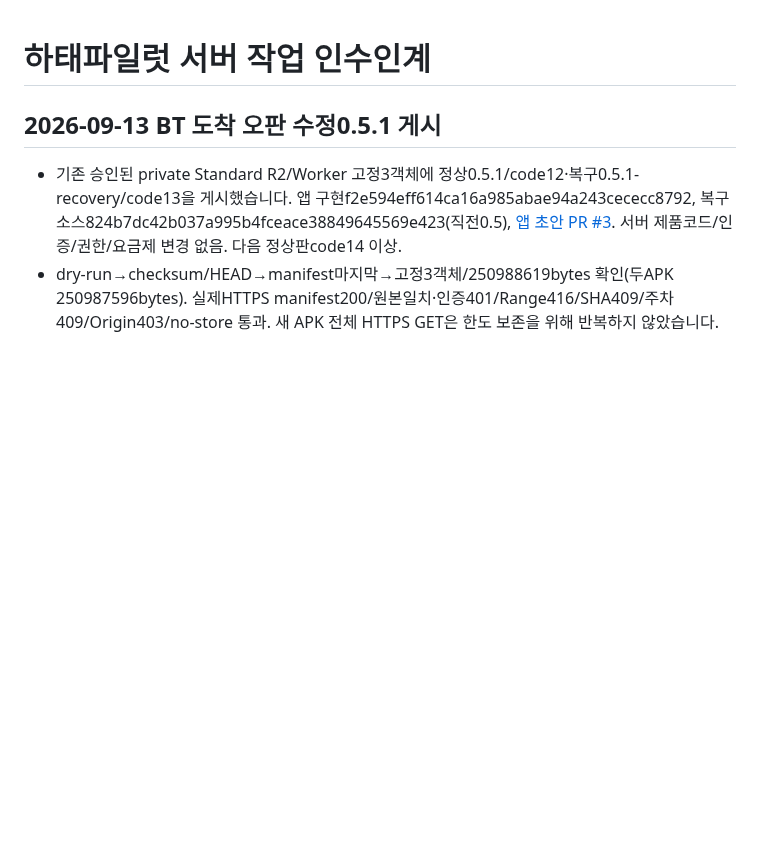
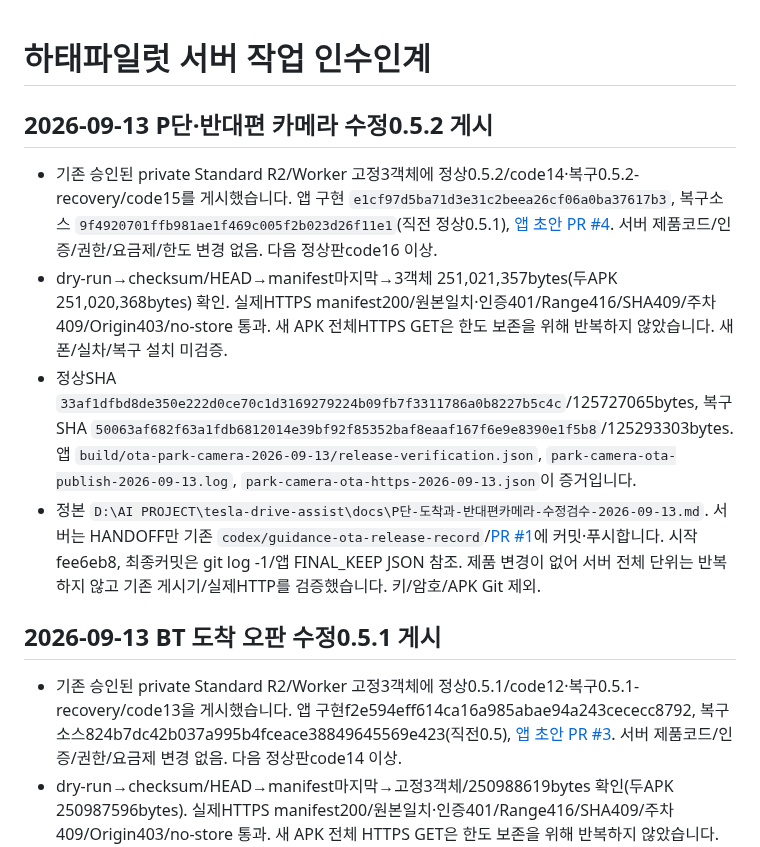
Before and after one commit to mr09101/hataepilot-wellknown, a Markdown page: HANDOFF.md, the part around the change. Drawn GitHub-style; blank space fills up the shorter version.

Commit message:
docs: record private park and camera update publication

```diff
--- a/HANDOFF.md
+++ b/HANDOFF.md
@@ -1,4 +1,12 @@
 # 하태파일럿 서버 작업 인수인계
+
+## 2026-09-13 P단·반대편 카메라 수정0.5.2 게시
+
+- 기존 승인된 private Standard R2/Worker 고정3객체에 정상0.5.2/code14·복구0.5.2-recovery/code15를 게시했습니다. 앱 구현 `e1cf97d5ba71d3e31c2beea26cf06a0ba37617b3`, 복구소스 `9f4920701ffb981ae1f469c005f2b023d26f11e1`(직전 정상0.5.1), [앱 초안 PR #4](https://github.com/mr09101/tesla-drive-assist/pull/4). 서버 제품코드/인증/권한/요금제/한도 변경 없음. 다음 정상판code16 이상.
+- dry-run→checksum/HEAD→manifest마지막→3객체 251,021,357bytes(두APK 251,020,368bytes) 확인. 실제HTTPS manifest200/원본일치·인증401/Range416/SHA409/주차409/Origin403/no-store 통과. 새 APK 전체HTTPS GET은 한도 보존을 위해 반복하지 않았습니다. 새폰/실차/복구 설치 미검증.
+- 정상SHA `33af1dfbd8de350e222d0ce70c1d3169279224b09fb7f3311786a0b8227b5c4c`/125727065bytes, 복구SHA `50063af682f63a1fdb6812014e39bf92f85352baf8eaaf167f6e9e8390e1f5b8`/125293303bytes. 앱 `build/ota-park-camera-2026-09-13/release-verification.json`, `park-camera-ota-publish-2026-09-13.log`, `park-camera-ota-https-2026-09-13.json`이 증거입니다.
+- 정본 `D:\AI PROJECT\tesla-drive-assist\docs\P단-도착과-반대편카메라-수정검수-2026-09-13.md`. 서버는 HANDOFF만 기존 `codex/guidance-ota-release-record`/[PR #1](https://github.com/mr09101/hataepilot-wellknown/pull/1)에 커밋·푸시합니다. 시작fee6eb8, 최종커밋은 git log -1/앱 FINAL_KEEP JSON 참조. 제품 변경이 없어 서버 전체 단위는 반복하지 않고 기존 게시기/실제HTTP를 검증했습니다. 키/암호/APK Git 제외.
+
 
 ## 2026-09-13 BT 도착 오판 수정0.5.1 게시
 
```
